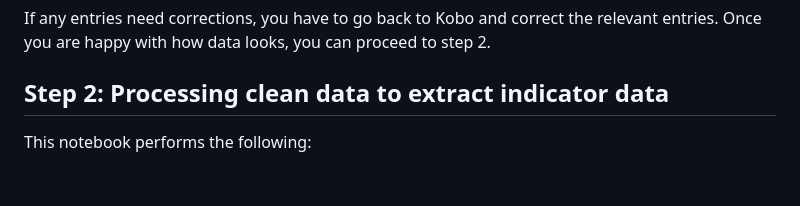
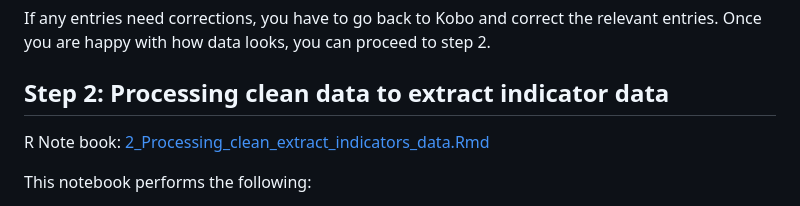
Before and after one commit to CCGenetics/Ginko-Rfun, a Markdown page: README.md, the part around the change. Rendered like a GitHub page; blank space fills up the shorter version.

Commit message:
add missing link to 2_Processing_clean_extract_indicators_data.Rmd

```diff
--- a/README.md
+++ b/README.md
@@ -41,6 +41,8 @@ The output are:
 If any entries need corrections, you have to go back to Kobo and correct the relevant entries. Once you are happy with how data looks, you can proceed to step 2.
 
 ## Step 2: Processing clean data to extract indicator data
+
+R Note book: [2_Processing_clean_extract_indicators_data.Rmd](2_Processing_clean_extract_indicators_data.Rmd)
 
 This notebook performs the following:
 
```
